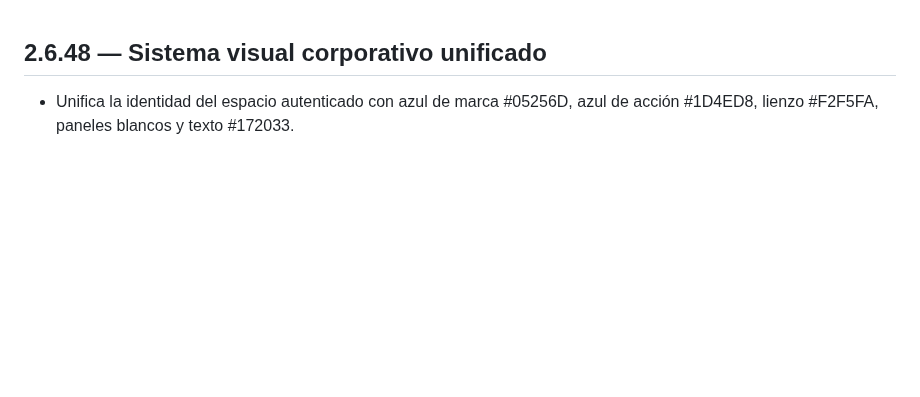
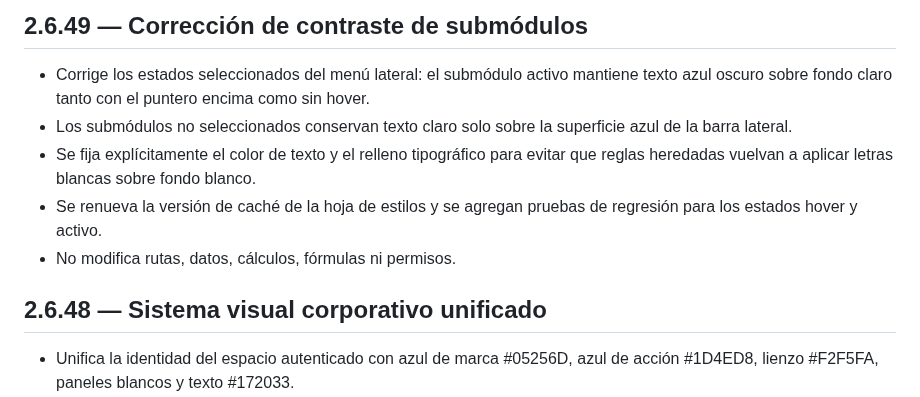
Before and after one commit to BRUNOBENOV/DIGIT-LABORAL, a Markdown page: CHANGELOG.md, the part around the change. Rendered like a GitHub page; blank space fills up the shorter version.

Commit message:
docs(release): add sidebar contrast fix 2.6.49

```diff
--- a/CHANGELOG.md
+++ b/CHANGELOG.md
@@ -1,3 +1,11 @@
+## 2.6.49 — Corrección de contraste de submódulos
+
+- Corrige los estados seleccionados del menú lateral: el submódulo activo mantiene texto azul oscuro sobre fondo claro tanto con el puntero encima como sin hover.
+- Los submódulos no seleccionados conservan texto claro solo sobre la superficie azul de la barra lateral.
+- Se fija explícitamente el color de texto y el relleno tipográfico para evitar que reglas heredadas vuelvan a aplicar letras blancas sobre fondo blanco.
+- Se renueva la versión de caché de la hoja de estilos y se agregan pruebas de regresión para los estados hover y activo.
+- No modifica rutas, datos, cálculos, fórmulas ni permisos.
+
 ## 2.6.48 — Sistema visual corporativo unificado
 
 - Unifica la identidad del espacio autenticado con azul de marca #05256D, azul de acción #1D4ED8, lienzo #F2F5FA, paneles blancos y texto #172033.
```
